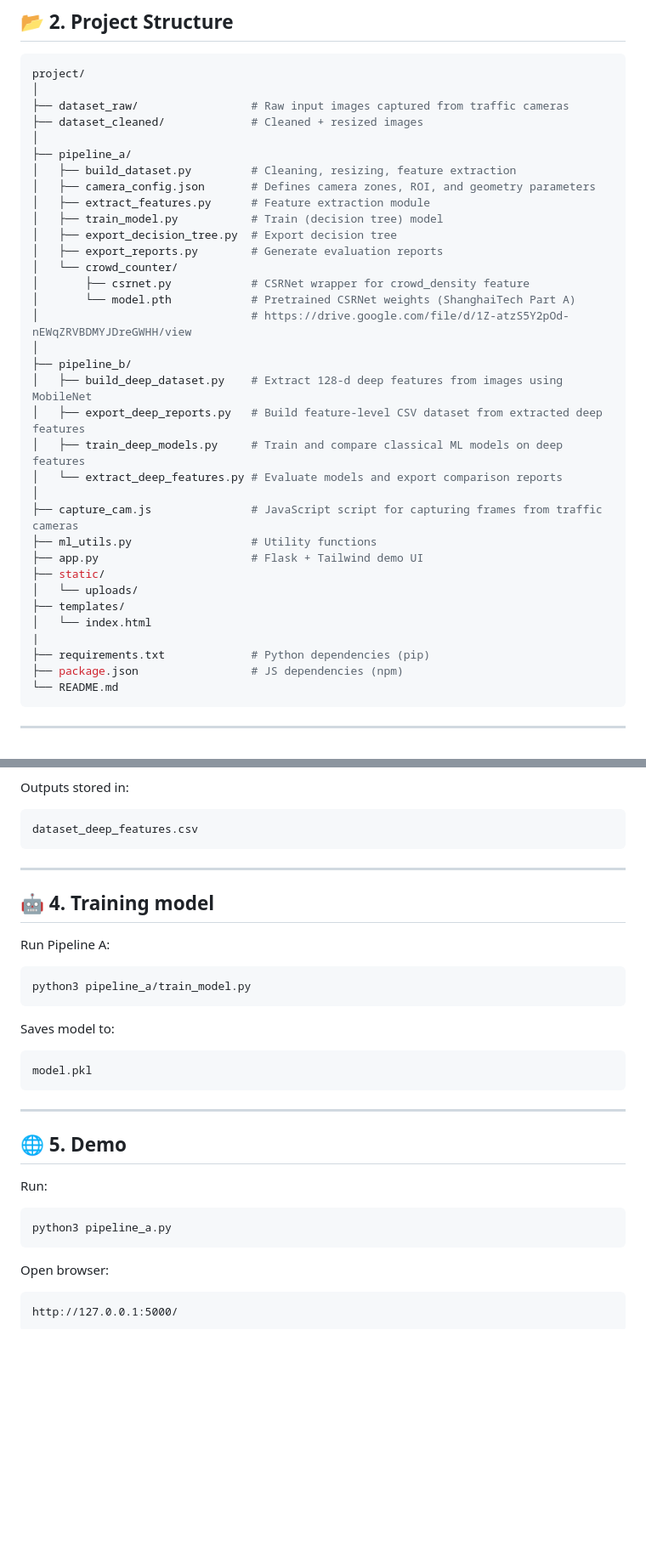
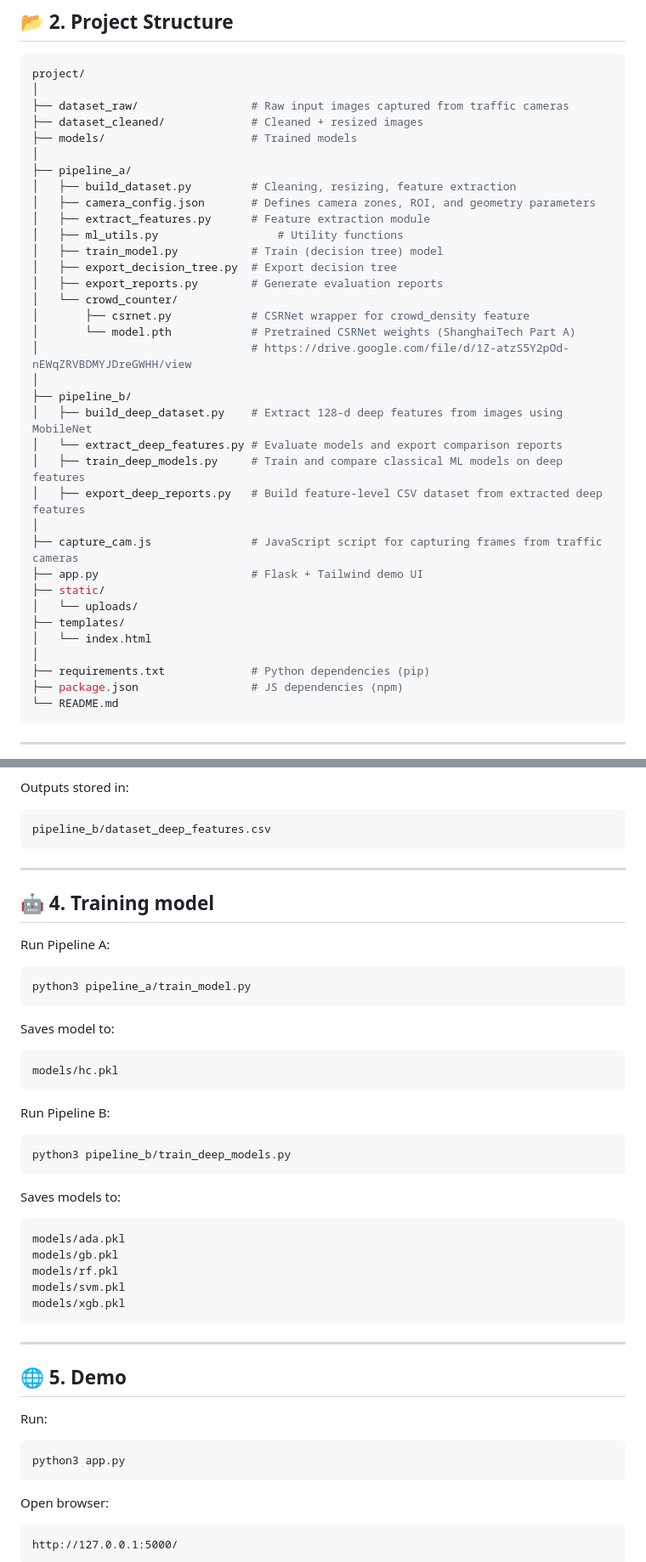
Before and after one commit to nhaai/traffic-prediction, a Markdown page: README.md, 2 parts joined by grey strips. Shown at 85% size. Drawn GitHub-style; blank space fills up the shorter version.

````diff
--- a/README.md
+++ b/README.md
@@ -39,11 +39,13 @@ project/
 │
 ├── dataset_raw/                 # Raw input images captured from traffic cameras
 ├── dataset_cleaned/             # Cleaned + resized images
+├── models/                      # Trained models
 │
 ├── pipeline_a/
 │   ├── build_dataset.py         # Cleaning, resizing, feature extraction
 │   ├── camera_config.json       # Defines camera zones, ROI, and geometry parameters
 │   ├── extract_features.py      # Feature extraction module
+│   ├── ml_utils.py                  # Utility functions
 │   ├── train_model.py           # Train (decision tree) model
 │   ├── export_decision_tree.py  # Export decision tree
 │   ├── export_reports.py        # Generate evaluation reports
@@ -54,18 +56,17 @@ project/
 │
 ├── pipeline_b/
 │   ├── build_deep_dataset.py    # Extract 128-d deep features from images using MobileNet
+│   └── extract_deep_features.py # Evaluate models and export comparison reports
+│   ├── train_deep_models.py     # Train and compare classical ML models on deep features
 │   ├── export_deep_reports.py   # Build feature-level CSV dataset from extracted deep features
-│   ├── train_deep_models.py     # Train and compare classical ML models on deep features
-│   └── extract_deep_features.py # Evaluate models and export comparison reports
 │
 ├── capture_cam.js               # JavaScript script for capturing frames from traffic cameras
-├── ml_utils.py                  # Utility functions
 ├── app.py                       # Flask + Tailwind demo UI
 ├── static/
 │   └── uploads/
 ├── templates/
 │   └── index.html
-|
+│
 ├── requirements.txt             # Python dependencies (pip)
 ├── package.json                 # JS dependencies (npm)
 └── README.md
@@ -141,7 +142,7 @@ The resulting dataset is used as input for training and comparing classical mach
 Outputs stored in:
 
 ```
-dataset_deep_features.csv
+pipeline_b/dataset_deep_features.csv
 ```
 
 ---
@@ -157,7 +158,23 @@ python3 pipeline_a/train_model.py
 Saves model to:
 
 ```
-model.pkl
+models/hc.pkl
+```
+
+Run Pipeline B:
+
+```bash
+python3 pipeline_b/train_deep_models.py
+```
+
+Saves models to:
+
+```
+models/ada.pkl
+models/gb.pkl
+models/rf.pkl
+models/svm.pkl
+models/xgb.pkl
 ```
 
 ---
@@ -167,7 +184,7 @@ model.pkl
 Run:
 
 ```bash
-python3 pipeline_a.py
+python3 app.py
 ```
 
 Open browser:
````
Also changed, not shown: other parts of README.md (+1 -1 lines).
